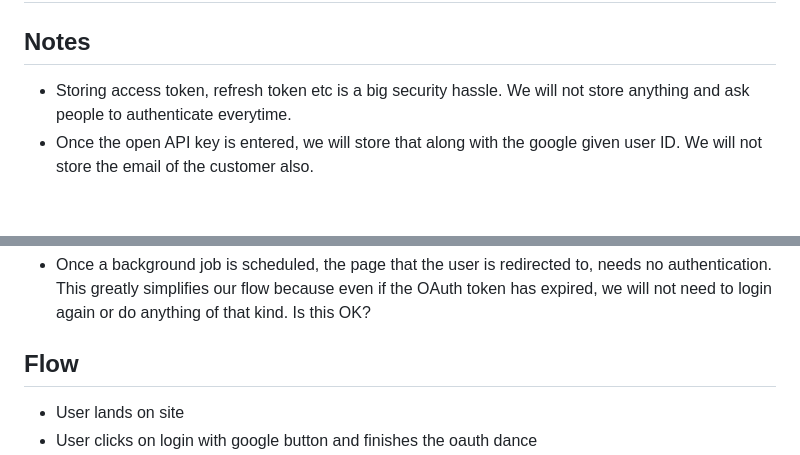
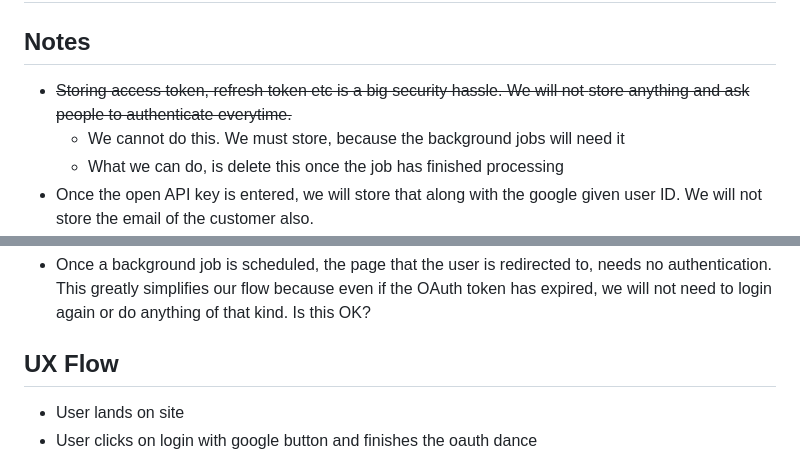
Before and after one commit to deep-learning-for-humans/spam-slaya, a Markdown page: README.md, 2 parts joined by grey strips. Drawn GitHub-style; blank space fills up the shorter version.

```diff
--- a/README.md
+++ b/README.md
@@ -2,8 +2,10 @@
 
 ## Notes
 
-- Storing access token, refresh token etc is a big security hassle. We will not
-  store anything and ask people to authenticate everytime.
+- ~~Storing access token, refresh token etc is a big security hassle. We will not
+  store anything and ask people to authenticate everytime.~~
+  - We cannot do this. We must store, because the background jobs will need it
+  - What we can do, is delete this once the job has finished processing
 - Once the open API key is entered, we will store that along with the google
   given user ID. We will not store the email of the customer also.
 - We can use celery to run the background tasks. Considering that this will be
@@ -27,7 +29,7 @@
   OAuth token has expired, we will not need to login again or do anything of
   that kind. Is this OK?
 
-## Flow
+## UX Flow
 
 - User lands on site
 - User clicks on login with google button and finishes the oauth dance
```
Also changed, not shown: other parts of README.md (+46 -1 lines).
